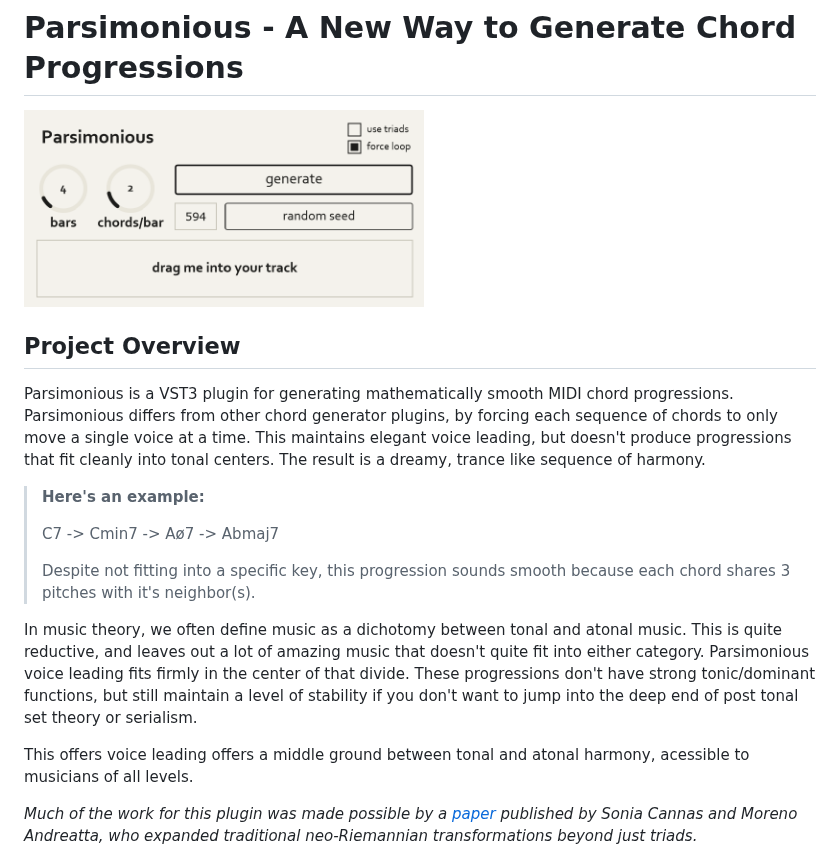
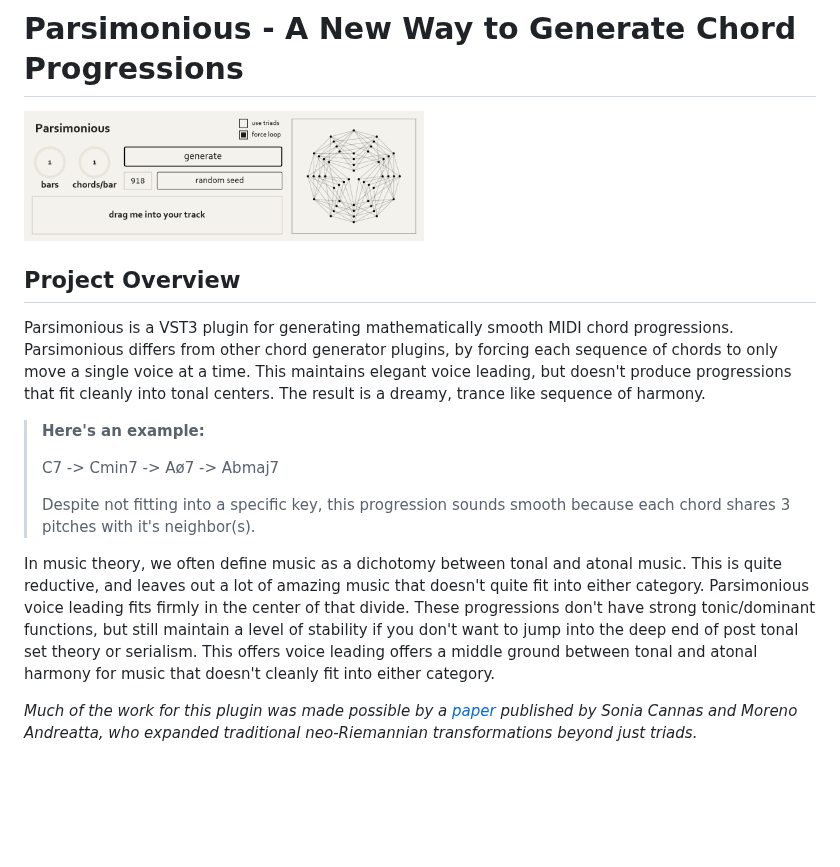
Before and after one commit to AyazEarley/Parsimonious, a Markdown page: README.md, the part around the change. GitHub-like rendering; pictures changed too: image.png; blank space fills up the shorter version.

Commit message:
changed image

```diff
--- a/README.md
+++ b/README.md
@@ -16,9 +16,7 @@ that fit cleanly into tonal centers. The result is a dreamy, trance like sequenc
 >
 > Despite not fitting into a specific key, this progression sounds smooth because each chord shares 3 pitches with it's neighbor(s).
 
-In music theory, we often define music as a dichotomy between tonal and atonal music. This is quite reductive, and leaves out a lot of amazing music that doesn't quite fit into either category. Parsimonious voice leading fits firmly in the center of that divide. These progressions don't have strong tonic/dominant functions, but still maintain a level of stability if you don't want to jump into the deep end of post tonal set theory or serialism.
-
-This offers voice leading offers a middle ground between tonal and atonal harmony, acessible to musicians of all levels.
+In music theory, we often define music as a dichotomy between tonal and atonal music. This is quite reductive, and leaves out a lot of amazing music that doesn't quite fit into either category. Parsimonious voice leading fits firmly in the center of that divide. These progressions don't have strong tonic/dominant functions, but still maintain a level of stability if you don't want to jump into the deep end of post tonal set theory or serialism. This offers voice leading offers a middle ground between tonal and atonal harmony for music that doesn't cleanly fit into either category.
 
 *Much of the work for this plugin was made possible by a [paper](https://archive.bridgesmathart.org/2018/bridges2018-301.pdf)
 published by Sonia Cannas and Moreno Andreatta, who expanded traditional neo-Riemannian transformations beyond just triads.*
```
